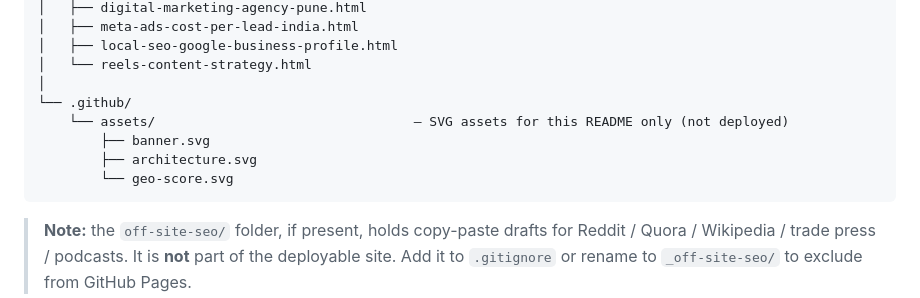
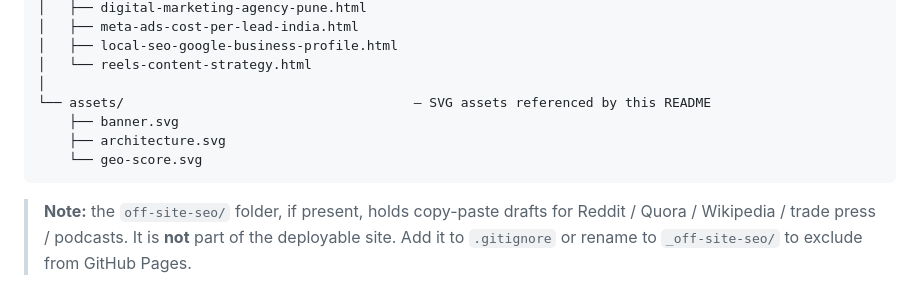
Before and after one commit to shreyasbagal01/Portfolios, a Markdown page: README.md, the part around one of its changes. GitHub-like rendering.

````diff
--- a/README.md
+++ b/README.md
@@ -150,11 +150,10 @@ Webbloom_Deploy/
 │   ├── local-seo-google-business-profile.html
 │   └── reels-content-strategy.html
 │
-└── .github/
-    └── assets/                                 — SVG assets for this README only (not deployed)
-        ├── banner.svg
-        ├── architecture.svg
-        └── geo-score.svg
+└── assets/                                     — SVG assets referenced by this README
+    ├── banner.svg
+    ├── architecture.svg
+    └── geo-score.svg
 ```
 
 > **Note:** the `off-site-seo/` folder, if present, holds copy-paste drafts for Reddit / Quora / Wikipedia / trade press / podcasts. It is **not** part of the deployable site. Add it to `.gitignore` or rename to `_off-site-seo/` to exclude from GitHub Pages.
````
Also changed, not shown: other parts of README.md (+3 -3 lines).
